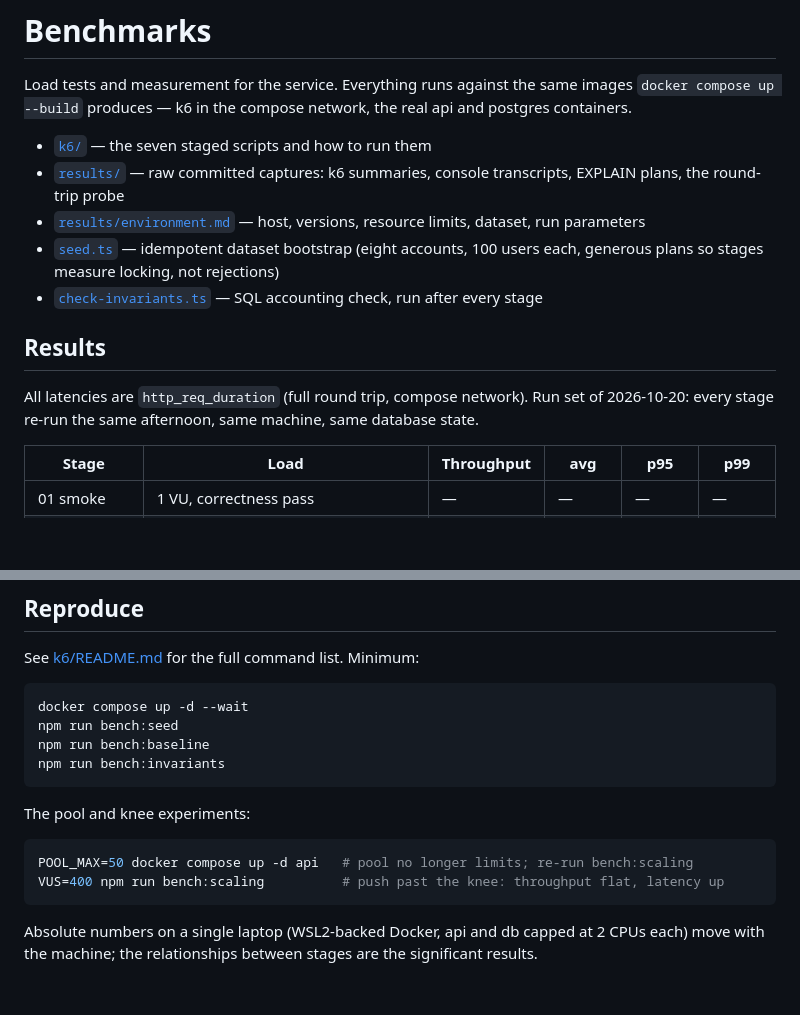
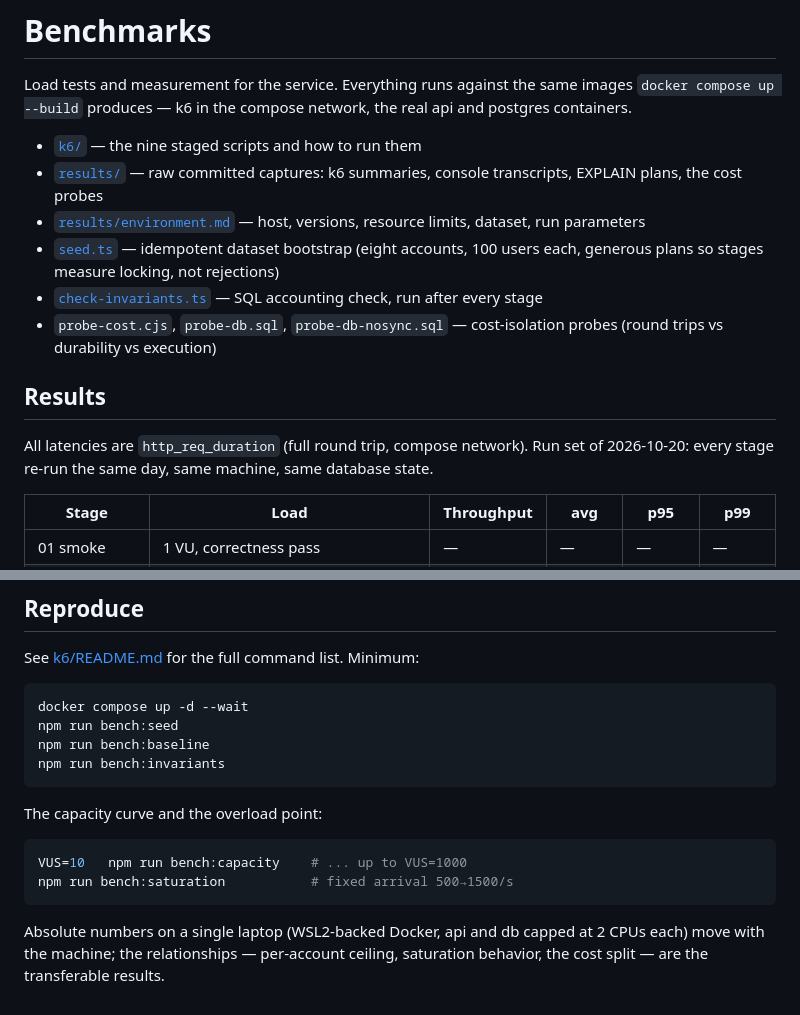
Before and after one commit to JihadNihadAwad/Usage-Quota-Service-FTS, a Markdown page: performance/README.md, 2 parts joined by grey strips. GitHub-like rendering; blank space fills up the shorter version.

Commit message:
Rework the performance documentation around the measured capacity curve

````diff
--- a/performance/README.md
+++ b/performance/README.md
@@ -4,21 +4,23 @@ Load tests and measurement for the service. Everything runs against the same
 images `docker compose up --build` produces — k6 in the compose network, the
 real api and postgres containers.
 
-- [`k6/`](k6/README.md) — the seven staged scripts and how to run them
+- [`k6/`](k6/README.md) — the nine staged scripts and how to run them
 - [`results/`](results/README.md) — raw committed captures: k6 summaries,
-  console transcripts, EXPLAIN plans, the round-trip probe
+  console transcripts, EXPLAIN plans, the cost probes
 - [`results/environment.md`](results/environment.md) — host, versions, resource
   limits, dataset, run parameters
 - [`seed.ts`](seed.ts) — idempotent dataset bootstrap (eight accounts, 100
   users each, generous plans so stages measure locking, not rejections)
 - [`check-invariants.ts`](check-invariants.ts) — SQL accounting check, run
   after every stage
+- `probe-cost.cjs`, `probe-db.sql`, `probe-db-nosync.sql` — cost-isolation
+  probes (round trips vs durability vs execution)
 
 ## Results
 
 All latencies are `http_req_duration` (full round trip, compose network).
-Run set of 2026-10-20: every stage re-run the same afternoon, same machine,
-same database state.
+Run set of 2026-10-20: every stage re-run the same day, same machine, same
+database state.
 
 | Stage              | Load                                             | Throughput | avg      | p95      | p99      |
 | ------------------ | ------------------------------------------------ | ---------- | -------- | -------- | -------- |
@@ -158,13 +232,14 @@ npm run bench:baseline
 npm run bench:invariants
 ```
 
-The pool and knee experiments:
+The capacity curve and the overload point:
 
 ```bash
-POOL_MAX=50 docker compose up -d api   # pool no longer limits; re-run bench:scaling
-VUS=400 npm run bench:scaling          # push past the knee: throughput flat, latency up
+VUS=10   npm run bench:capacity    # ... up to VUS=1000
+npm run bench:saturation           # fixed arrival 500→1500/s
 ```
 
 Absolute numbers on a single laptop (WSL2-backed Docker, api and db capped
-at 2 CPUs each) move with the machine; the relationships between stages are
-the significant results.
+at 2 CPUs each) move with the machine; the relationships — per-account
+ceiling, saturation behavior, the cost split — are the transferable
+results.
````
Also changed, not shown: other parts of performance/README.md (+147 -75 lines), README.md (+29 -23 lines).
